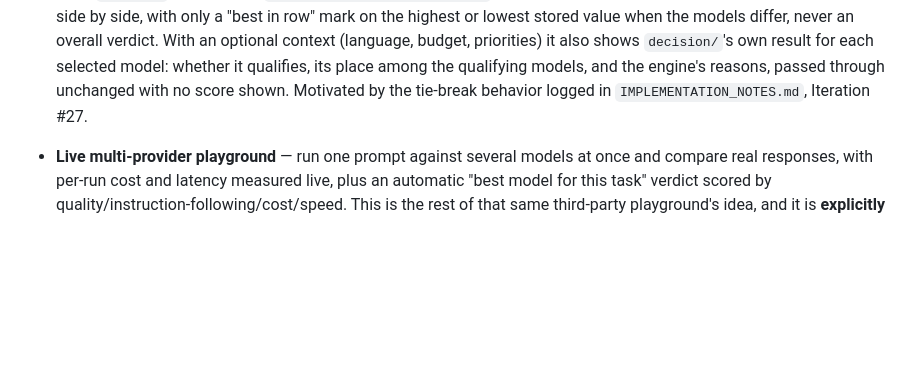
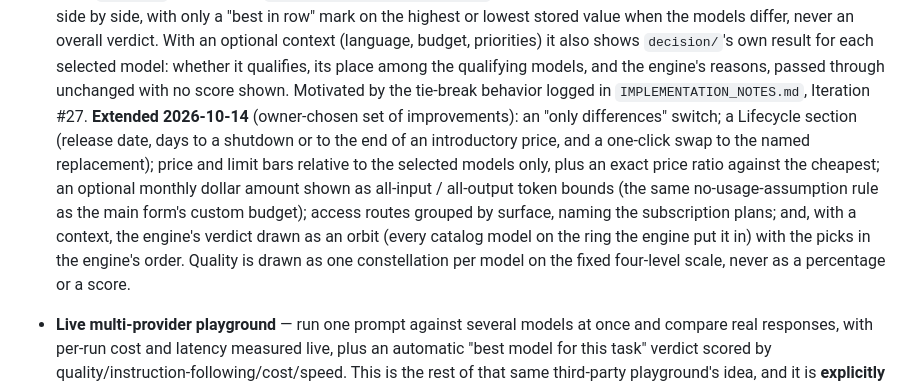
Before and after one commit to LCAITECH/model-compass, a Markdown page: Docs/FEATURES.md, the part around the change. Drawn GitHub-style; blank space fills up the shorter version.

```diff
--- a/Docs/FEATURES.md
+++ b/Docs/FEATURES.md
@@ -293,7 +293,20 @@ phases of the [Roadmap](./ROADMAP.md).
   for each selected model: whether it qualifies, its place among the
   qualifying models, and the engine's reasons, passed through unchanged
   with no score shown. Motivated by the tie-break behavior logged in
-  `IMPLEMENTATION_NOTES.md`, Iteration #27.
+  `IMPLEMENTATION_NOTES.md`, Iteration #27. **Extended 2026-10-14**
+  (owner-chosen set of improvements): an "only differences" switch;
+  a Lifecycle section (release date, days to a shutdown or to the end
+  of an introductory price, and a one-click swap to the named
+  replacement); price and limit bars relative to the selected models
+  only, plus an exact price ratio against the cheapest; an optional
+  monthly dollar amount shown as all-input / all-output token bounds
+  (the same no-usage-assumption rule as the main form's custom
+  budget); access routes grouped by surface, naming the subscription
+  plans; and, with a context, the engine's verdict drawn as an orbit
+  (every catalog model on the ring the engine put it in) with the
+  picks in the engine's order. Quality is drawn as one constellation
+  per model on the fixed four-level scale, never as a percentage or a
+  score.
 - **Live multi-provider playground** — run one prompt against several
   models at once and compare real responses, with per-run cost and
   latency measured live, plus an automatic "best model for this task"
```
Also changed, not shown: Docs/CHANGELOG.md (+17 -0 lines).
